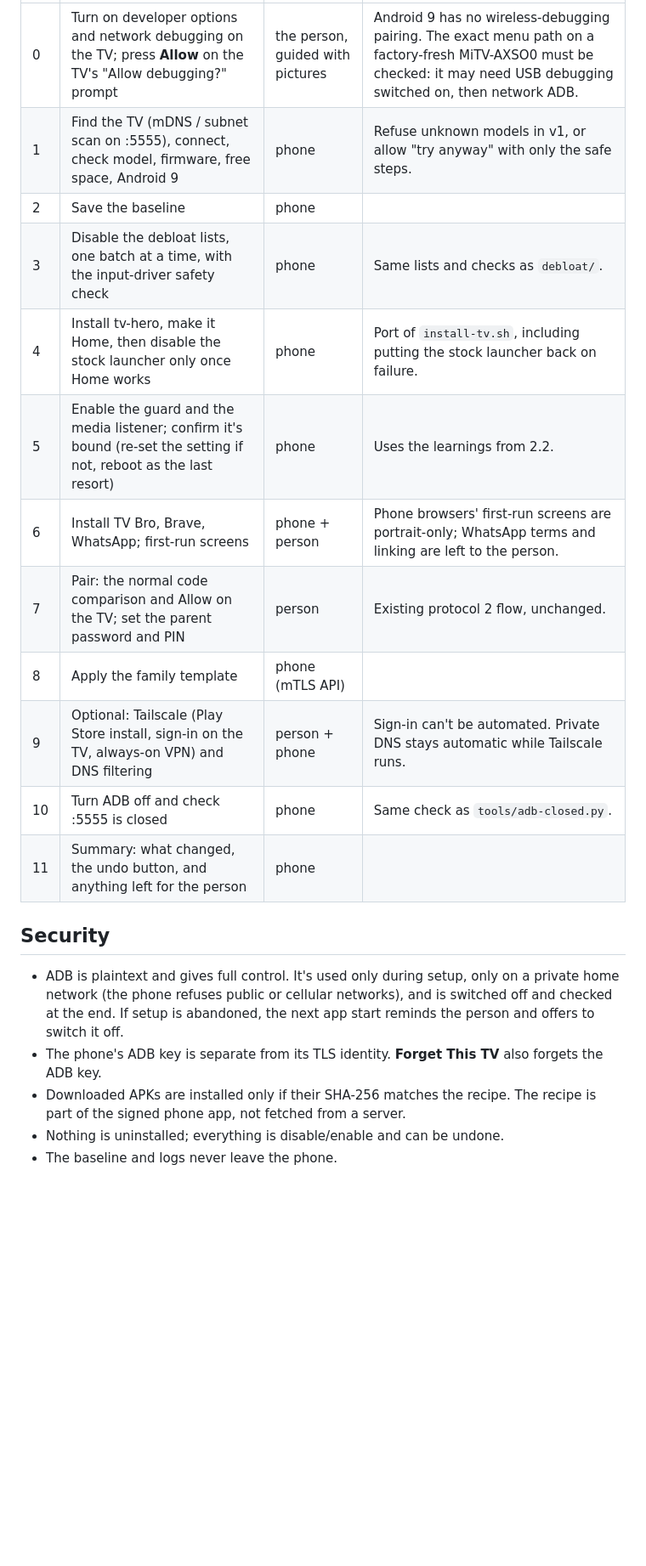
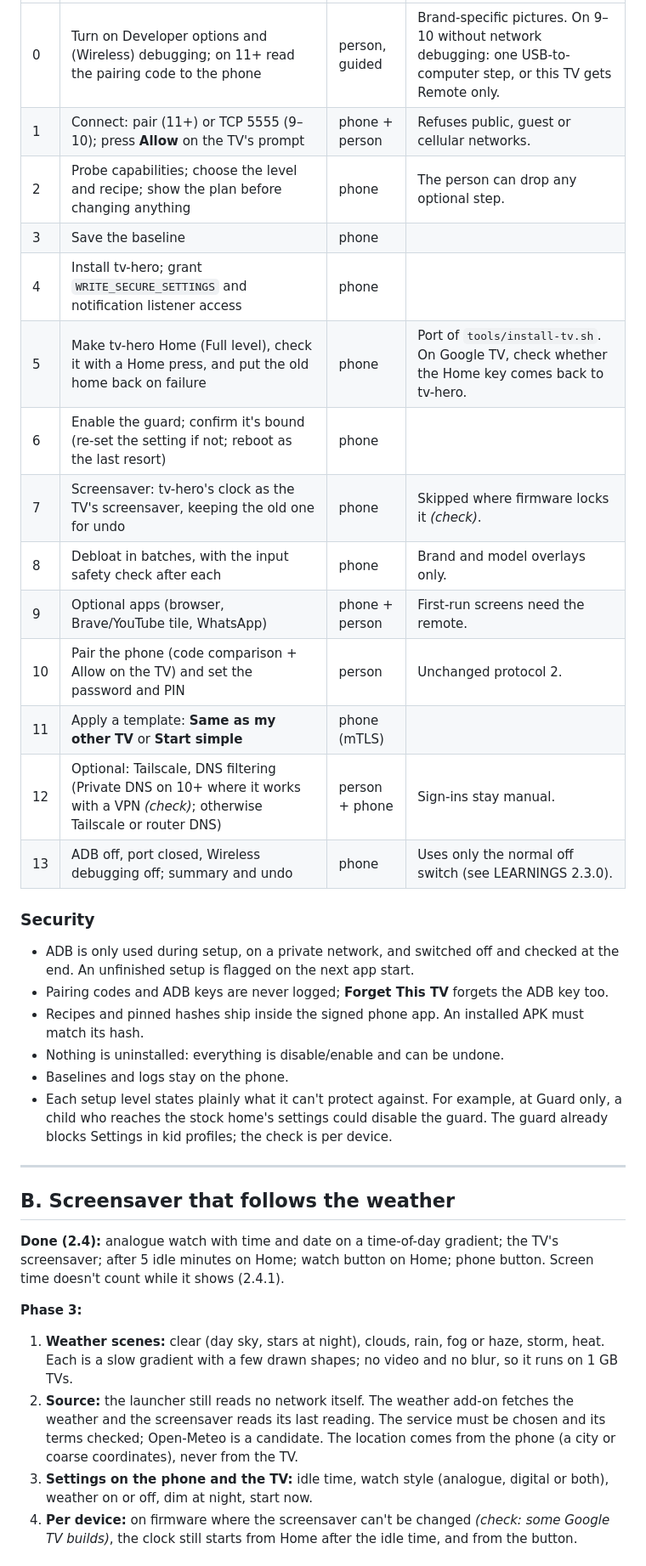
Before and after one commit to ajitpal/tv-hero, a Markdown page: docs/PHASE3.md, the part around one of its changes. Shown at 85% size. Rendered like a GitHub page; blank space fills up the shorter version.

```diff
--- a/docs/PHASE3.md
+++ b/docs/PHASE3.md
@@ -53,21 +93,37 @@ Phone app ──ADB over TCP :5555 (home Wi-Fi, setup only)──▶ TV
 |---|---|---|---|
-| 0 | Turn on developer options and network debugging on the TV; press **Allow** on the TV's "Allow debugging?" prompt | the person, guided with pictures | Android 9 has no wireless-debugging pairing. The exact menu path on a factory-fresh MiTV-AXSO0 must be checked: it may need USB debugging switched on, then network ADB. |
-| 1 | Find the TV (mDNS / subnet scan on :5555), connect, check model, firmware, free space, Android 9 | phone | Refuse unknown models in v1, or allow "try anyway" with only the safe steps. |
-| 2 | Save the baseline | phone | |
-| 3 | Disable the debloat lists, one batch at a time, with the input-driver safety check | phone | Same lists and checks as `debloat/`. |
-| 4 | Install tv-hero, make it Home, then disable the stock launcher only once Home works | phone | Port of `install-tv.sh`, including putting the stock launcher back on failure. |
-| 5 | Enable the guard and the media listener; confirm it's bound (re-set the setting if not, reboot as the last resort) | phone | Uses the learnings from 2.2. |
-| 6 | Install TV Bro, Brave, WhatsApp; first-run screens | phone + person | Phone browsers' first-run screens are portrait-only; WhatsApp terms and linking are left to the person. |
-| 7 | Pair: the normal code comparison and Allow on the TV; set the parent password and PIN | person | Existing protocol 2 flow, unchanged. |
-| 8 | Apply the family template | phone (mTLS API) | |
-| 9 | Optional: Tailscale (Play Store install, sign-in on the TV, always-on VPN) and DNS filtering | person + phone | Sign-in can't be automated. Private DNS stays automatic while Tailscale runs. |
-| 10 | Turn ADB off and check :5555 is closed | phone | Same check as `tools/adb-closed.py`. |
-| 11 | Summary: what changed, the undo button, and anything left for the person | phone | |
+| 0 | Turn on Developer options and (Wireless) debugging; on 11+ read the pairing code to the phone | person, guided | Brand-specific pictures. On 9–10 without network debugging: one USB-to-computer step, or this TV gets Remote only. |
+| 1 | Connect: pair (11+) or TCP 5555 (9–10); press **Allow** on the TV's prompt | phone + person | Refuses public, guest or cellular networks. |
+| 2 | Probe capabilities; choose the level and recipe; show the plan before changing anything | phone | The person can drop any optional step. |
+| 3 | Save the baseline | phone | |
+| 4 | Install tv-hero; grant `WRITE_SECURE_SETTINGS` and notification listener access | phone | |
+| 5 | Make tv-hero Home (Full level), check it with a Home press, and put the old home back on failure | phone | Port of `tools/install-tv.sh`. On Google TV, check whether the Home key comes back to tv-hero. |
+| 6 | Enable the guard; confirm it's bound (re-set the setting if not; reboot as the last resort) | phone | |
+| 7 | Screensaver: tv-hero's clock as the TV's screensaver, keeping the old one for undo | phone | Skipped where firmware locks it *(check)*. |
+| 8 | Debloat in batches, with the input safety check after each | phone | Brand and model overlays only. |
+| 9 | Optional apps (browser, Brave/YouTube tile, WhatsApp) | phone + person | First-run screens need the remote. |
+| 10 | Pair the phone (code comparison + Allow on the TV) and set the password and PIN | person | Unchanged protocol 2. |
+| 11 | Apply a template: **Same as my other TV** or **Start simple** | phone (mTLS) | |
+| 12 | Optional: Tailscale, DNS filtering (Private DNS on 10+ where it works with a VPN *(check)*; otherwise Tailscale or router DNS) | person + phone | Sign-ins stay manual. |
+| 13 | ADB off, port closed, Wireless debugging off; summary and undo | phone | Uses only the normal off switch (see LEARNINGS 2.3.0). |
 
-## Security
+### Security
 
-- ADB is plaintext and gives full control. It's used only during setup, only on a private home network (the phone refuses public or cellular networks), and is switched off and checked at the end. If setup is abandoned, the next app start reminds the person and offers to switch it off.
-- The phone's ADB key is separate from its TLS identity. **Forget This TV** also forgets the ADB key.
-- Downloaded APKs are installed only if their SHA-256 matches the recipe. The recipe is part of the signed phone app, not fetched from a server.
-- Nothing is uninstalled; everything is disable/enable and can be undone.
-- The baseline and logs never leave the phone.
+- ADB is only used during setup, on a private network, and switched off and checked at the end. An unfinished setup is flagged on the next app start.
+- Pairing codes and ADB keys are never logged; **Forget This TV** forgets the ADB key too.
+- Recipes and pinned hashes ship inside the signed phone app. An installed APK must match its hash.
+- Nothing is uninstalled: everything is disable/enable and can be undone.
+- Baselines and logs stay on the phone.
+- Each setup level states plainly what it can't protect against. For example, at Guard only, a child who reaches the stock home's settings could disable the guard. The guard already blocks Settings in kid profiles; the check is per device.
+
+---
+
+## B. Screensaver that follows the weather
+
+**Done (2.4):** analogue watch with time and date on a time-of-day gradient; the TV's screensaver; after 5 idle minutes on Home; watch button on Home; phone button. Screen time doesn't count while it shows (2.4.1).
+
+**Phase 3:**
+1. **Weather scenes:** clear (day sky, stars at night), clouds, rain, fog or haze, storm, heat. Each is a slow gradient with a few drawn shapes; no video and no blur, so it runs on 1 GB TVs.
+2. **Source:** the launcher still reads no network itself. The weather add-on fetches the weather and the screensaver reads its last reading. The service must be chosen and its terms checked; Open-Meteo is a candidate. The location comes from the phone (a city or coarse coordinates), never from the TV.
+3. **Settings on the phone and the TV:** idle time, watch style (analogue, digital or both), weather on or off, dim at night, start now.
+4. **Per device:** on firmware where the screensaver can't be changed *(check: some Google TV builds)*, the clock still starts from Home after the idle time, and from the button.
+
```
Also changed, not shown: other parts of docs/PHASE3.md (+124 -98 lines).
